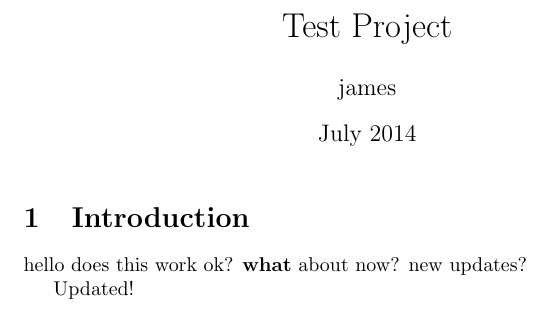
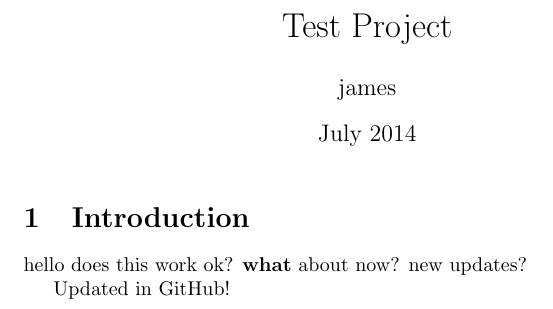
Before and after one commit to jpallen/Test-Project, a LaTeX document (main.tex): part of the page, cut so that both start at the same text. Compiled offline with pdfLaTeX.

Commit message:
Update main.tex

```diff
--- a/main.tex
+++ b/main.tex
@@ -13,6 +13,6 @@
 
 hello does this work ok? \textbf{what} about now? new updates?
 
-Updated!
+Updated in GitHub!
 
 \end{document}
```
